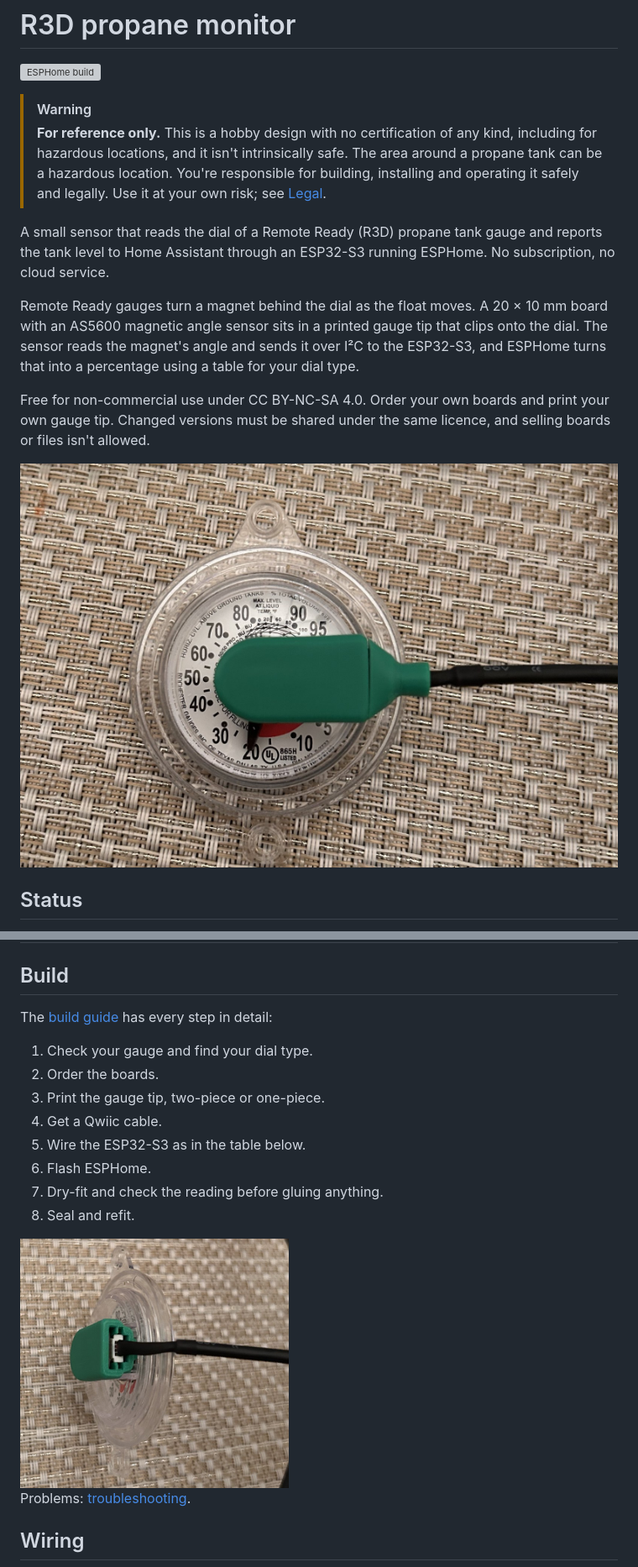
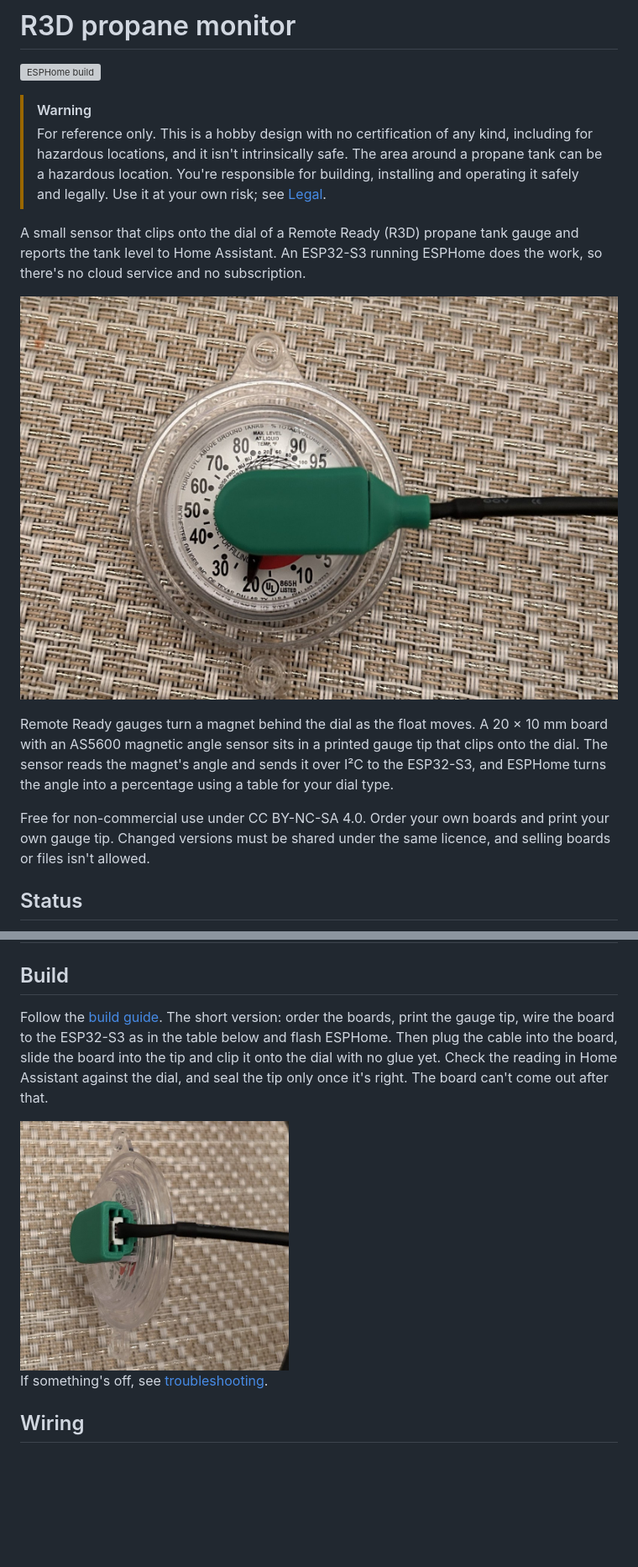
Before and after one commit to Averyy/r3d-propane-monitor, a Markdown page: README.md, 2 parts joined by grey strips. Shown at 84% size. Rendered like a GitHub page; blank space fills up the shorter version; grey boxes are pictures that could not be loaded.

```diff
--- a/README.md
+++ b/README.md
@@ -3,15 +3,15 @@
 [![ESPHome build](https://github.com/Averyy/r3d-propane-monitor/actions/workflows/esphome.yml/badge.svg)](https://github.com/Averyy/r3d-propane-monitor/actions/workflows/esphome.yml)
 
 > [!WARNING]
-> **For reference only.** This is a hobby design with no certification of any kind, including for hazardous locations, and it isn't intrinsically safe. The area around a propane tank can be a hazardous location. You're responsible for building, installing and operating it safely and legally. Use it at your own risk; see [Legal](#legal).
+> For reference only. This is a hobby design with no certification of any kind, including for hazardous locations, and it isn't intrinsically safe. The area around a propane tank can be a hazardous location. You're responsible for building, installing and operating it safely and legally. Use it at your own risk; see [Legal](#legal).
 
-A small sensor that reads the dial of a Remote Ready (R3D) propane tank gauge and reports the tank level to Home Assistant through an ESP32-S3 running ESPHome. No subscription, no cloud service.
+A small sensor that clips onto the dial of a Remote Ready (R3D) propane tank gauge and reports the tank level to Home Assistant. An ESP32-S3 running ESPHome does the work, so there's no cloud service and no subscription.
 
-Remote Ready gauges turn a magnet behind the dial as the float moves. A 20 × 10 mm board with an AS5600 magnetic angle sensor sits in a printed gauge tip that clips onto the dial. The sensor reads the magnet's angle and sends it over I²C to the ESP32-S3, and ESPHome turns that into a percentage using a table for your dial type.
+![Two-piece gauge tip clipped onto a Jr/Sr Horizontal dial](docs/images/hero.jpg)
+
+Remote Ready gauges turn a magnet behind the dial as the float moves. A 20 × 10 mm board with an AS5600 magnetic angle sensor sits in a printed gauge tip that clips onto the dial. The sensor reads the magnet's angle and sends it over I²C to the ESP32-S3, and ESPHome turns the angle into a percentage using a table for your dial type.
 
 Free for non-commercial use under CC BY-NC-SA 4.0. Order your own boards and print your own gauge tip. Changed versions must be shared under the same licence, and selling boards or files isn't allowed.
 
-![Two-piece gauge tip clipped onto a Jr/Sr Horizontal dial](docs/images/hero.jpg)
-
 ## Status
 
@@ -46,20 +47,11 @@ You need a Remote Ready (R3D) dial: the gauge tip clips onto it. The angle table
 
 ## Build
 
-The [build guide](docs/build-guide.md) has every step in detail:
-
-1. Check your gauge and find your dial type.
-2. Order the boards.
-3. Print the gauge tip, two-piece or one-piece.
-4. Get a Qwiic cable.
-5. Wire the ESP32-S3 as in the table below.
-6. Flash ESPHome.
-7. Dry-fit and check the reading before gluing anything.
-8. Seal and refit.
+Follow the [build guide](docs/build-guide.md). The short version: order the boards, print the gauge tip, wire the board to the ESP32-S3 as in the table below and flash ESPHome. Then plug the cable into the board, slide the board into the tip and clip it onto the dial with no glue yet. Check the reading in Home Assistant against the dial, and seal the tip only once it's right. The board can't come out after that.
 
 <img src="gauge-tip/images/gauge-tip-on-dial-cable-end.jpg" alt="Back of the gauge tip on a dial, with the cable plugged into the board inside" width="320">
 
-Problems: [troubleshooting](docs/troubleshooting.md).
+If something's off, see [troubleshooting](docs/troubleshooting.md).
 
 ## Wiring
 
```
Also changed, not shown: other parts of README.md (+37 -22 lines), CHANGELOG.md (+1 -1 lines), docs/images/board-and-tip-render.png (added).
